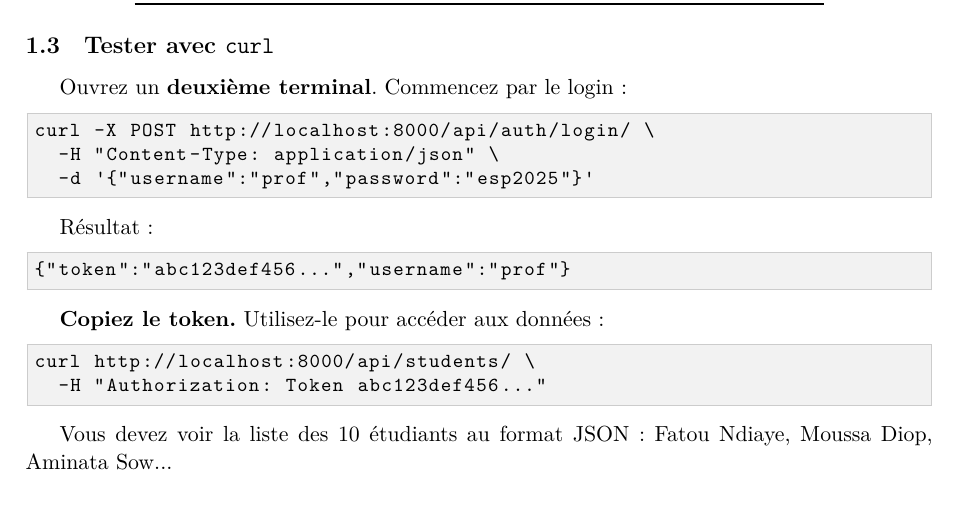
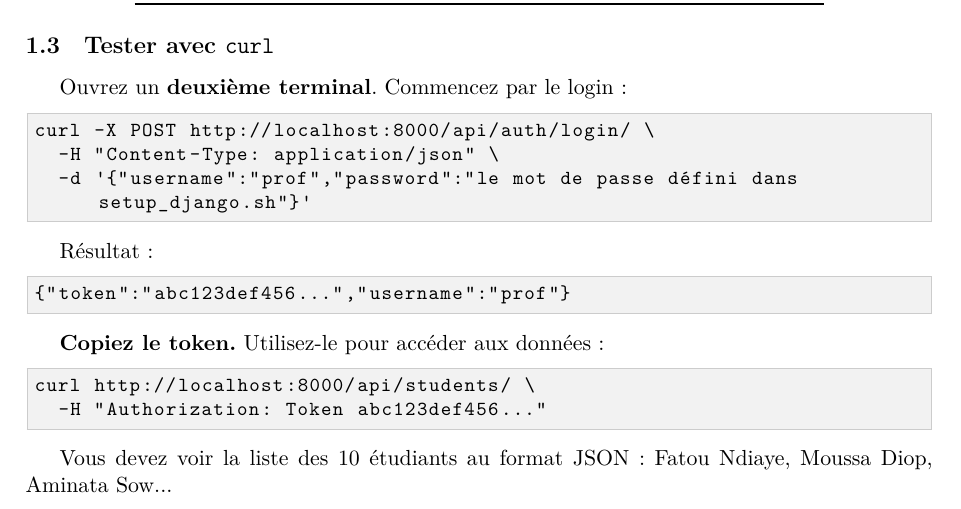
Before and after one commit to elbachir67/elbachir67.github.io, a LaTeX document (cours/programmation-frontend-2/_sources/Lab_06_API_Django.tex): part of page 3 of 17, cut so that both start at the same text. Compiled offline with XeLaTeX.

Commit message:
fix(cours): le mot de passe du lab 6 devient un renvoi (#183)
Autorisation du PO : la commande curl de login ne porte plus le mot de passe,
mais « le mot de passe défini dans setup_django.sh ». C'est ce que GitGuardian
signalait sur la PR #182, mergée avant que cette correction soit écrite.

Corrigé à la source — _import/frontend2/labs/ et _sources/ —, puis l'import
rejoué.

esp2025 apparaît quatre fois de plus dans le même lab : un placeholder de
formulaire, une phrase d'aide de l'interface, et deux instructions de connexion.
Elles ne sont pas touchées, le PO n'ayant autorisé que la ligne du curl.

setup_django.sh n'est pas dans le dépôt : il vit dans _import/frontend2/scripts/,
que Git ignore.

Co-authored-by: Claude Opus 5 (1M context) <noreply@anthropic.com>

```diff
--- a/cours/programmation-frontend-2/_sources/Lab_06_API_Django.tex
+++ b/cours/programmation-frontend-2/_sources/Lab_06_API_Django.tex
@@ -139,7 +139,7 @@ Ouvrez un \textbf{deuxième terminal}. Commencez par le login :
 \begin{lstlisting}[style=terminal]
 curl -X POST http://localhost:8000/api/auth/login/ \
   -H "Content-Type: application/json" \
-  -d '{"username":"prof","password":"esp2025"}'
+  -d '{"username":"prof","password":"le mot de passe défini dans setup_django.sh"}'
 \end{lstlisting}
 
 Résultat :
```
Also changed, not shown: 1 other file.
